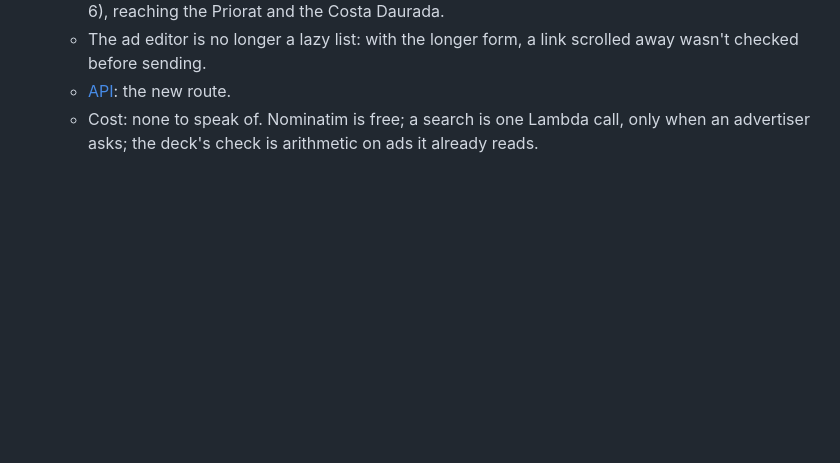
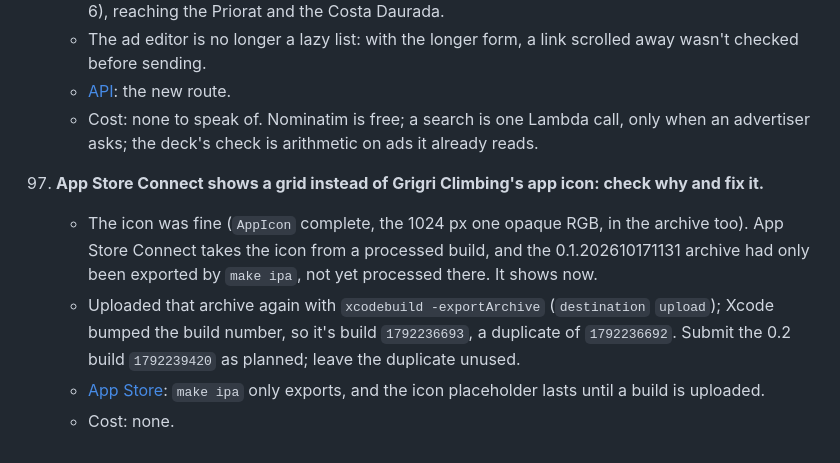
Before and after one commit to prodbytes/grigri, a Markdown page: specs/requests.md, the part around the change. Drawn GitHub-style; blank space fills up the shorter version.

Commit message:
Note that make ipa only exports, and the App Store icon waits for an upload
Co-Authored-By: Claude Opus 5.5 <noreply@anthropic.com>

```diff
--- a/specs/requests.md
+++ b/specs/requests.md
@@ -1505,3 +1505,17 @@ spec.
     - Cost: none to speak of. Nominatim is free; a search is one Lambda
       call, only when an advertiser asks; the deck's check is arithmetic
       on ads it already reads.
+
+97. **App Store Connect shows a grid instead of Grigri Climbing's app
+    icon: check why and fix it.**
+    - The icon was fine (`AppIcon` complete, the 1024 px one opaque RGB,
+      in the archive too). App Store Connect takes the icon from a
+      processed build, and the 0.1.202610171131 archive had only been
+      exported by `make ipa`, not yet processed there. It shows now.
+    - Uploaded that archive again with `xcodebuild -exportArchive`
+      (`destination` `upload`); Xcode bumped the build number, so it's
+      build `1792236693`, a duplicate of `1792236692`. Submit the 0.2
+      build `1792239420` as planned; leave the duplicate unused.
+    - [App Store](app-store.md): `make ipa` only exports, and the icon
+      placeholder lasts until a build is uploaded.
+    - Cost: none.
```
Also changed, not shown: specs/app-store.md (+4 -0 lines).
